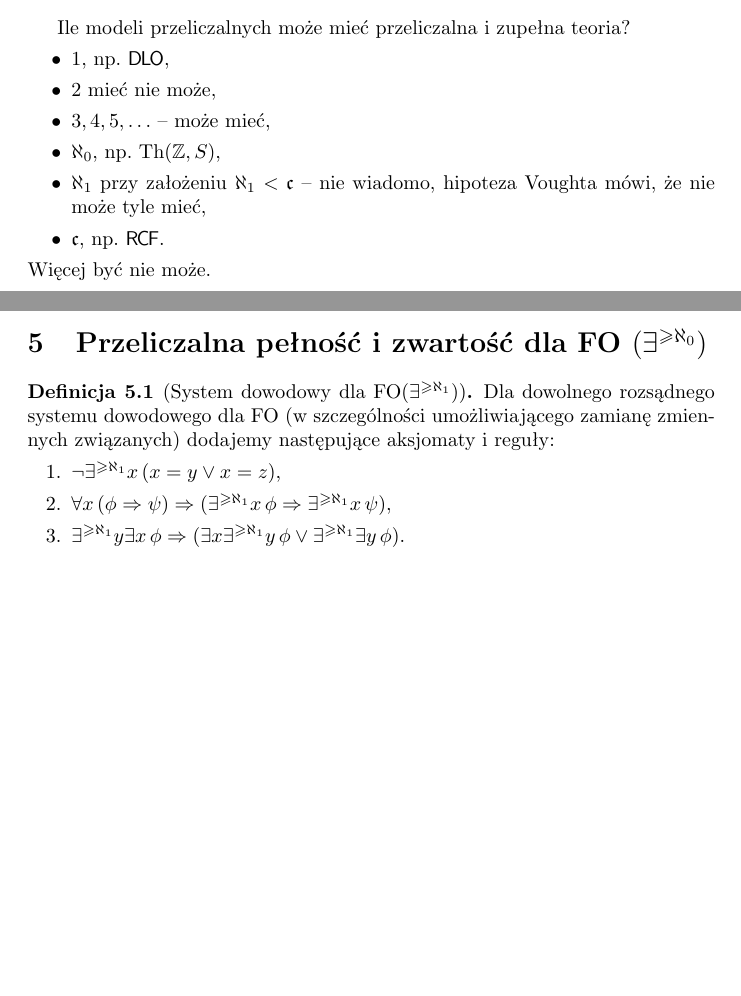
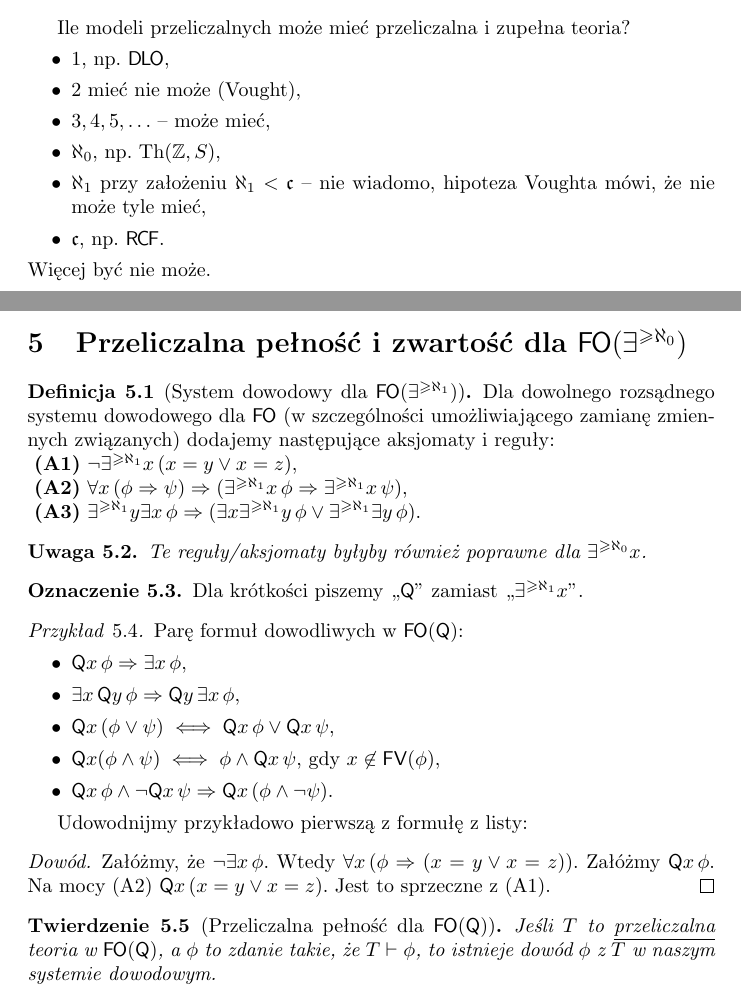
Before and after one commit to BartoszPiotrowski/teorie-dzikie-i-oswojone, a LaTeX paper (skrypt.tex): two parts of pages 12 and 13 of 13, joined at a grey line, cut so that both start at the same text, the shorter picture padded with empty space. Compiled offline with pdfLaTeX.

Commit message:
Początek o FO(Q).

```diff
--- a/skrypt.tex
+++ b/skrypt.tex
@@ -789,7 +792,7 @@ Pytanie: jakie typy można omijać?
 Ile modeli przeliczalnych może mieć przeliczalna i zupełna teoria?
 \begin{itemize}
 	\item $1$, np. $\DLO$,
-	\item $2$ mieć nie może,
+	\item $2$ mieć nie może (Vought),
 	\item $3, 4, 5, \ldots$ -- może mieć,
 	\item $\aleph_0$, np. $\Th(\Z, S)$,
 	\item $\aleph_1$ przy założeniu $\aleph_1 <  \mathfrak{c}$ -- nie wiadomo, hipoteza Voughta mówi, że nie może tyle mieć,
@@ -798,18 +801,48 @@ Ile modeli przeliczalnych może mieć przeliczalna i zupełna teoria?
 Więcej być nie może.
 
 
-\section{Przeliczalna pełność i zwartość dla FO $(\exists^{\geq \aleph_0})$}
+\section{Przeliczalna pełność i zwartość dla $\FO(\exists^{\geq \aleph_0})$}
 
-\begin{df}[System dowodowy dla FO$(\exists^{\geq \aleph_1})$]
-	 Dla dowolnego rozsądnego systemu dowodowego dla FO (w szczególności umożliwiającego zamianę zmiennych związanych)
+\begin{df}[System dowodowy dla $\FO(\exists^{\geq \aleph_1})$]
+	 Dla dowolnego rozsądnego systemu dowodowego dla $\FO$ (w szczególności umożliwiającego zamianę zmiennych związanych)
 	 dodajemy następujące aksjomaty i reguły:
-	 \begin{enumerate}
-		 \item $\neg \exists^{\geq \aleph_1} x \, (x = y \vee x = z)$,
-		 \item $\forall x \,(\phi \Rightarrow \psi) \Rightarrow (\exists^{\geq \aleph_1} x \, \phi \Rightarrow \exists^{\geq \aleph_1} x \, \psi)$,
-		 \item $\exists^{\geq \aleph_1} y \exists x \, \phi \Rightarrow (\exists x \exists^{\geq \aleph_1} y \, \phi \vee \exists^{\geq \aleph_1} \exists y \, \phi)$.
-	 \end{enumerate}
+	 \\\mbox{  }\textbf{(A1)} $\neg \exists^{\geq \aleph_1} x \, (x = y \vee x = z)$,
+	 \\\mbox{  }\textbf{(A2)} $\forall x \,(\phi \Rightarrow \psi) \Rightarrow (\exists^{\geq \aleph_1} x \, \phi \Rightarrow \exists^{\geq \aleph_1} x \, \psi)$,
+	 \\\mbox{  }\textbf{(A3)} $\exists^{\geq \aleph_1} y \exists x \, \phi \Rightarrow (\exists x \exists^{\geq \aleph_1} y \, \phi \vee \exists^{\geq \aleph_1} \exists y \, \phi)$.
 
 \end{df}
 
+\begin{uw}
+	Te reguły/aksjomaty byłyby również poprawne dla $\exists^{\geq \aleph_0} x$.
+\end{uw}
+
+\begin{ozn}
+	Dla krótkości piszemy ,,$\q$" zamiast ,,$\exists^{\geq \aleph_1} x$".
+\end{ozn}
+
+\begin{prz}
+	Parę formuł dowodliwych w $\FO(\q)$:
+	\begin{itemize}
+		\item $\q x \, \phi \Rightarrow \exists x \, \phi$,
+		\item $\exists x \,\q y \, \phi \Rightarrow \q y \, \exists x \, \phi$,
+		\item $\q x \, (\phi \vee \psi) \iff \q x \, \phi \vee \q x \, \psi$,
+		\item $\q x (\phi \wedge \psi) \iff \phi \wedge \q x \, \psi$, gdy $x \not \in \mathsf{FV}(\phi)$,
+		\item $\q x \, \phi \wedge \neg \q x \, \psi \Rightarrow \q x \, (\phi \wedge \neg \psi)$.
+	\end{itemize}
+\end{prz}
+Udowodnijmy przykładowo pierwszą z formułę z listy:
+\begin{proof}
+	 Załóżmy, że $\neg \exists x \, \phi$.
+	 Wtedy $\forall x \, (\phi \Rightarrow (x = y \vee x = z))$.
+	 Załóżmy $\q x \, \phi$.
+	 Na mocy (A2) $\q x \, (x = y \vee x = z)$.
+	 Jest to sprzeczne z (A1).
+\end{proof}
+
+\begin{tw}[Przeliczalna pełność dla $\FO(\q)$]
+	Jeśli $T$ to \underline{przeliczalna} teoria w $\FO(\q)$, a $\phi$ to zdanie takie, że $T \vdash \phi$,
+	to istnieje dowód $\phi$ z $T$ w naszym systemie dowodowym.
+\end{tw}
+
 
 \end{document}
```
Also changed, not shown: skrypt.tex (3 more changed lines).
